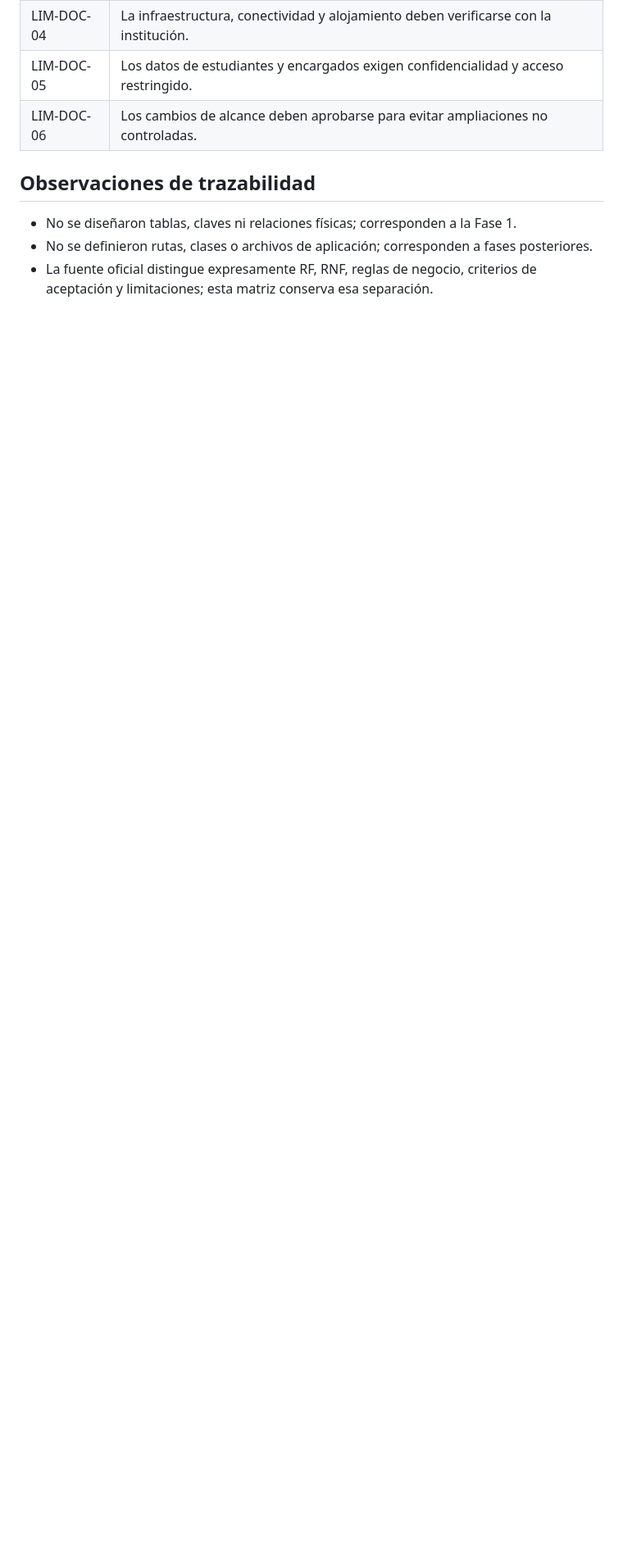
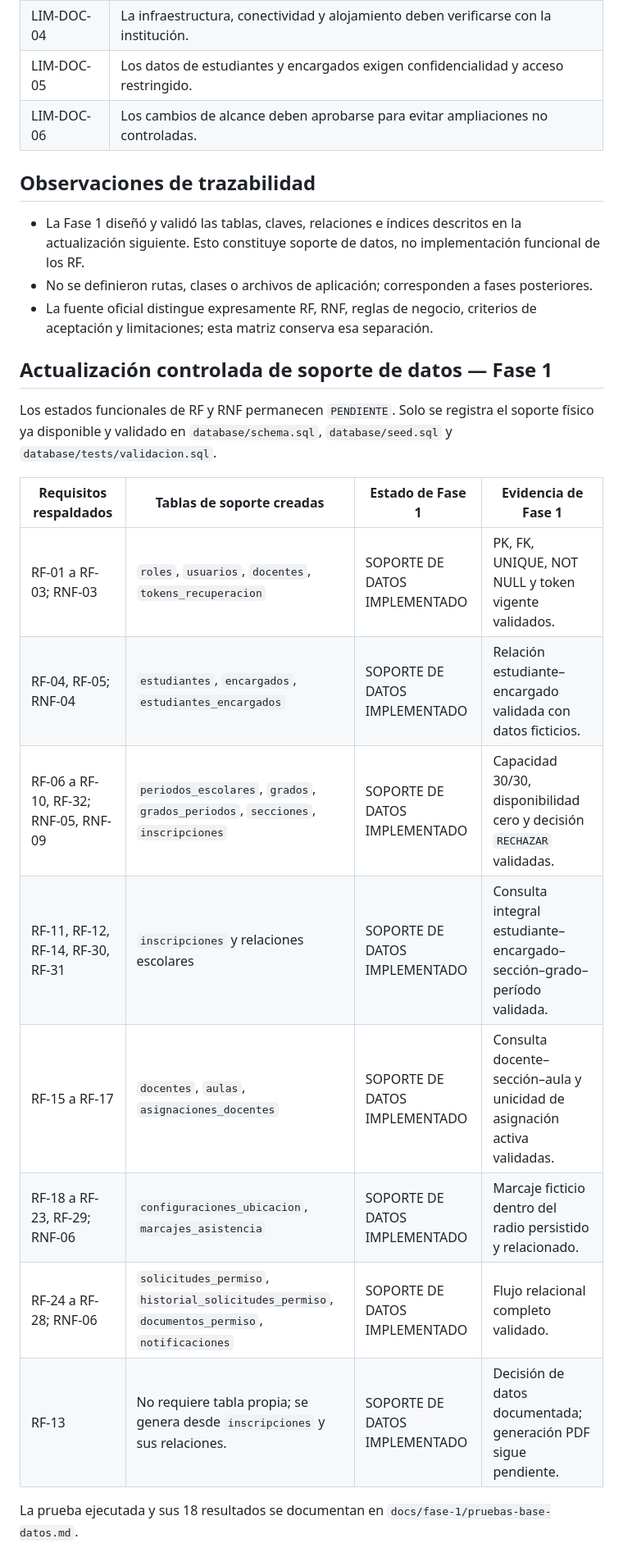
Before and after one commit to kyolp/Seminario-Tecnologias-LoDeFuentes, a Markdown page: docs/fase-0/matriz-trazabilidad.md, the part around the change. Shown at 82% size. GitHub-like rendering; blank space fills up the shorter version.

Commit message:
docs(fase-1): documentar diccionario de datos y trazabilidad

```diff
--- a/docs/fase-0/matriz-trazabilidad.md
+++ b/docs/fase-0/matriz-trazabilidad.md
@@ -121,7 +121,29 @@ Los identificadores `LIM-DOC` son referencias internas de trazabilidad.
 
 ## Observaciones de trazabilidad
 
-- No se diseñaron tablas, claves ni relaciones físicas; corresponden a la Fase 1.
+- La Fase 1 diseñó y validó las tablas, claves, relaciones e índices descritos
+  en la actualización siguiente. Esto constituye soporte de datos, no
+  implementación funcional de los RF.
 - No se definieron rutas, clases o archivos de aplicación; corresponden a fases posteriores.
 - La fuente oficial distingue expresamente RF, RNF, reglas de negocio,
   criterios de aceptación y limitaciones; esta matriz conserva esa separación.
+
+## Actualización controlada de soporte de datos — Fase 1
+
+Los estados funcionales de RF y RNF permanecen `PENDIENTE`. Solo se registra el
+soporte físico ya disponible y validado en `database/schema.sql`,
+`database/seed.sql` y `database/tests/validacion.sql`.
+
+| Requisitos respaldados | Tablas de soporte creadas | Estado de Fase 1 | Evidencia de Fase 1 |
+|---|---|---|---|
+| RF-01 a RF-03; RNF-03 | `roles`, `usuarios`, `docentes`, `tokens_recuperacion` | SOPORTE DE DATOS IMPLEMENTADO | PK, FK, UNIQUE, NOT NULL y token vigente validados. |
+| RF-04, RF-05; RNF-04 | `estudiantes`, `encargados`, `estudiantes_encargados` | SOPORTE DE DATOS IMPLEMENTADO | Relación estudiante–encargado validada con datos ficticios. |
+| RF-06 a RF-10, RF-32; RNF-05, RNF-09 | `periodos_escolares`, `grados`, `grados_periodos`, `secciones`, `inscripciones` | SOPORTE DE DATOS IMPLEMENTADO | Capacidad 30/30, disponibilidad cero y decisión `RECHAZAR` validadas. |
+| RF-11, RF-12, RF-14, RF-30, RF-31 | `inscripciones` y relaciones escolares | SOPORTE DE DATOS IMPLEMENTADO | Consulta integral estudiante–encargado–sección–grado–período validada. |
+| RF-15 a RF-17 | `docentes`, `aulas`, `asignaciones_docentes` | SOPORTE DE DATOS IMPLEMENTADO | Consulta docente–sección–aula y unicidad de asignación activa validadas. |
+| RF-18 a RF-23, RF-29; RNF-06 | `configuraciones_ubicacion`, `marcajes_asistencia` | SOPORTE DE DATOS IMPLEMENTADO | Marcaje ficticio dentro del radio persistido y relacionado. |
+| RF-24 a RF-28; RNF-06 | `solicitudes_permiso`, `historial_solicitudes_permiso`, `documentos_permiso`, `notificaciones` | SOPORTE DE DATOS IMPLEMENTADO | Flujo relacional completo validado. |
+| RF-13 | No requiere tabla propia; se genera desde `inscripciones` y sus relaciones. | SOPORTE DE DATOS IMPLEMENTADO | Decisión de datos documentada; generación PDF sigue pendiente. |
+
+La prueba ejecutada y sus 18 resultados se documentan en
+`docs/fase-1/pruebas-base-datos.md`.
```
Also changed, not shown: docs/fase-1/diccionario-datos.md (added, +317 -0 lines).
